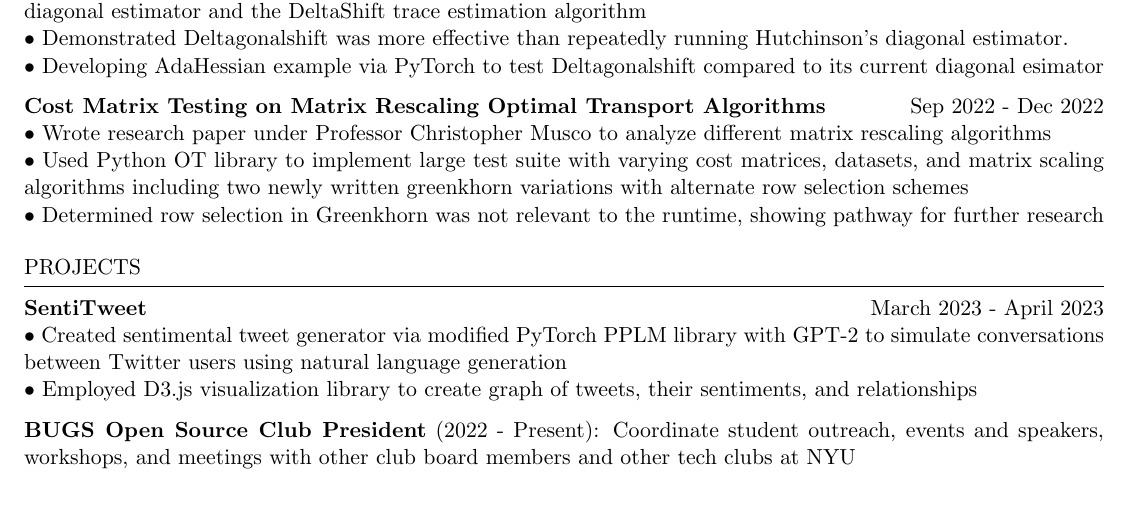
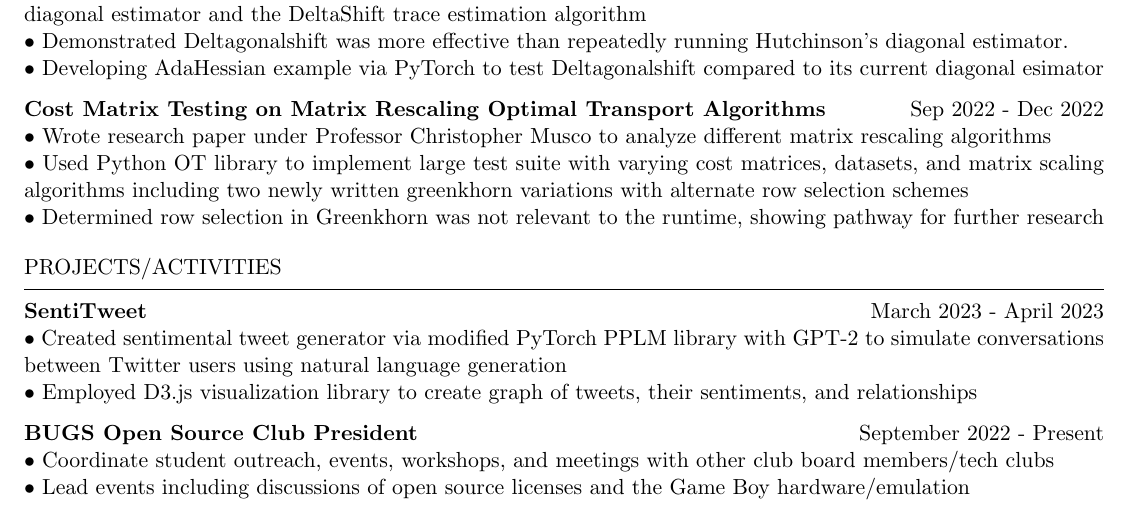
Before and after one commit to aminoa/resume, a LaTeX CV (resume.tex): part of the page, cut so that both start at the same text. Compiled offline with pdfLaTeX.

Commit message:
more bugs info

```diff
--- a/resume.tex
+++ b/resume.tex
@@ -76,35 +76,15 @@
 % Projects
 %----------------------------------------------------------------------------------------
 
-\begin{rSection}{PROJECTS}
+\begin{rSection}{PROJECTS/ACTIVITIES}
 
 \textbf {\href{https://github.com/aminoa/sentitweet/}{SentiTweet}} \hfill March 2023 - April 2023 \\
 • Created sentimental tweet generator via modified PyTorch PPLM library with GPT-2 to simulate conversations between Twitter users using natural language generation\\
 • Employed D3.js visualization library to create graph of tweets, their sentiments, and relationships
-% • Wrote paper discussing implementation of SentiTweet, the D3 visualization, and previous work
 
-% \textbf{\href{https://github.com/aminoa/dot-matrix}{Dot Matrix - Game Boy Emulator}} \hfill March 2023 \\
-% • Designed x86 C++ emulator for the Game Boy platform by implementing the 255 standard opcodes and their functionality (registers, memory, timers) \newline
-% • Wrote separate disassembler to obtain assembly instructions from program binary data \newline
-% • Employed SDL library to simulate the graphics renderer via SDL textures and handle user input
-
-% • Employed SDL graphics library to write graphics renderer using SDL textures and handle user input \smallskip
-% \textbf{bkRoad - Amazon Lightsail Containers Hackathon } \hfill March 2022 \\
-% • Won 2nd place in the hackathon \newline
-% • Wrote Next.js application that allowed users to search, learn details, and loan books using 5 React.js pages \newline
-% • Handled connections to a SQL Amazon DynamoDB and hosted on an Amazon Lightsail platform
-% \end{rSection}
-% \textbf {NYU Syllabi} \hfill April 2023 - May 2023 \\
-% • Developed Next.js/React application to assist NYU students with finding syllabi across different schools \\
-% • Hosted Express.js API endpoint integrated with frontend using Next.js Router Handlers \\
-% • Set up PostgreSQL database on Amazon Web Service (AWS) RDS and connected to AWS S3 storage \\
-% • Deployed Next.js application using AWS Amplify Hosting
-
-% \end{rSection}
-
-% \begin{rSection}{Activities}
-\textbf{\href{https://bugs-nyu.github.io/}{BUGS Open Source Club President}} (2022 - Present): Coordinate student outreach, events and speakers, workshops, and meetings with other club board members and other tech clubs at NYU\\
-% \textbf{Rock Climbing Club} (Member): Partake in weekly climbs and meetups for fun and exercise
+\textbf{\href{https://bugs-nyu.github.io/}{BUGS Open Source Club President}} \hfill September 2022 - Present \\
+• Coordinate student outreach, events, workshops, and meetings with other club board members/tech clubs \\
+• Lead events including discussions of open source licenses and the Game Boy hardware/emulation \\
 
 \end{rSection}
 
```
